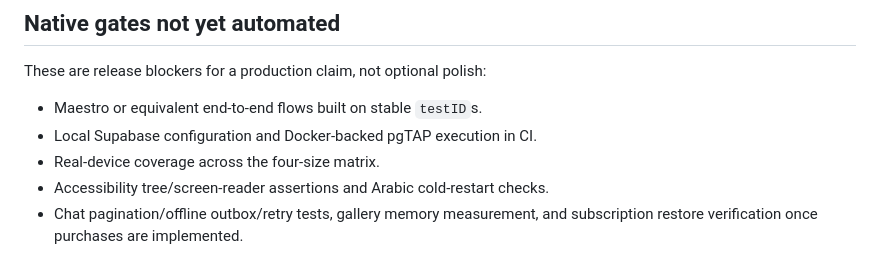
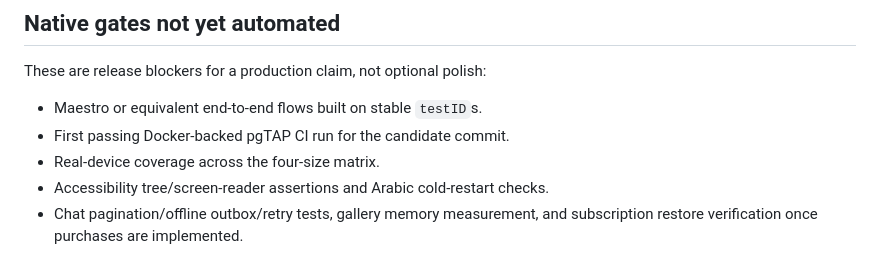
Before and after one commit to HalalModeApp/HalalMode, a Markdown page: docs/RELEASE_CHECKLIST.md, the part around the change. Rendered like a GitHub page.

```diff
--- a/docs/RELEASE_CHECKLIST.md
+++ b/docs/RELEASE_CHECKLIST.md
@@ -56,7 +56,7 @@ command output, device build, or deployment URL attached to the release record.
 These are release blockers for a production claim, not optional polish:
 
 - Maestro or equivalent end-to-end flows built on stable `testID`s.
-- Local Supabase configuration and Docker-backed pgTAP execution in CI.
+- First passing Docker-backed pgTAP CI run for the candidate commit.
 - Real-device coverage across the four-size matrix.
 - Accessibility tree/screen-reader assertions and Arabic cold-restart checks.
 - Chat pagination/offline outbox/retry tests, gallery memory measurement, and
```
Also changed, not shown: HANDOFF.md (+7 -6 lines).
